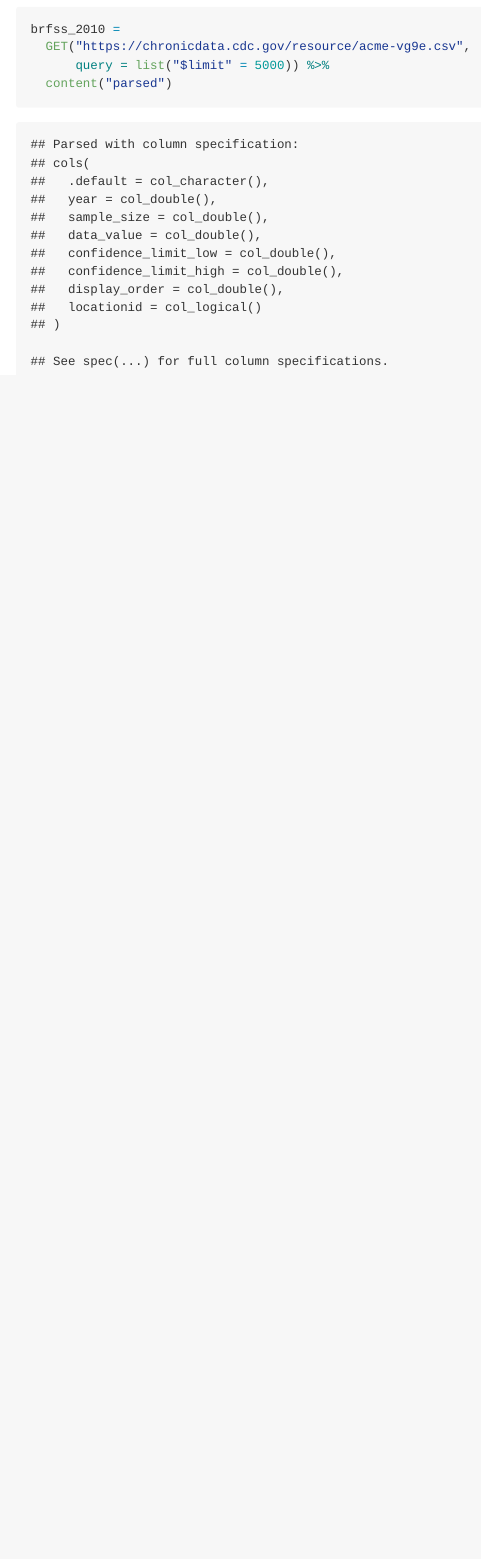
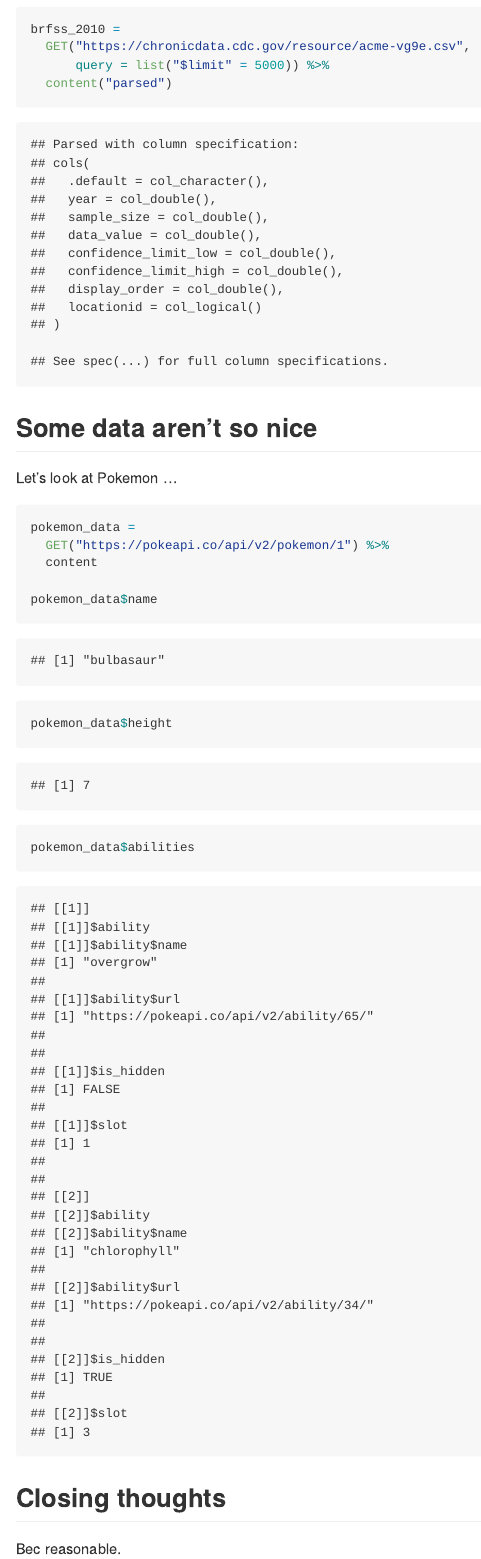
Before and after one commit to yingj2622/data_wrangling_ii, an R Markdown document (reading_data.Rmd): the page in a window 1100 px wide, from 2040 px down. The pictures show the output file reading_data.md that the author committed with the source, drawn offline in the style of GitHub; long lines of code are wrapped.

Commit message:
Pokemon data

````diff
--- a/reading_data.Rmd
+++ b/reading_data.Rmd
@@ -97,3 +97,22 @@ brfss_2010 =
       query = list("$limit" = 5000)) %>%
   content("parsed")
 ```
+
+## Some data aren't so nice
+
+Let's look at Pokemon ...
+
+```{r}
+pokemon_data =
+  GET("https://pokeapi.co/api/v2/pokemon/1") %>%
+  content
+
+pokemon_data$name
+pokemon_data$height
+pokemon_data$abilities
+```
+
+
+## Closing thoughts
+
+Bec reasonable.
````
Also changed, not shown: reading_data.md.
